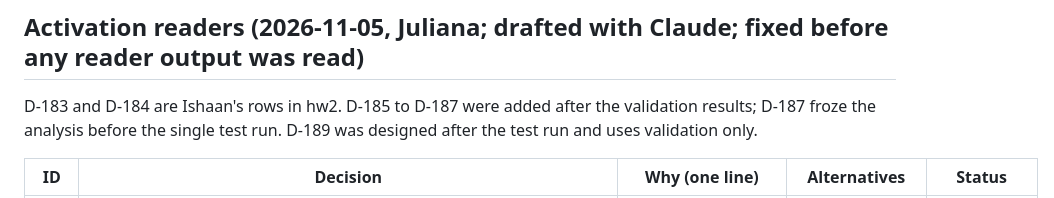
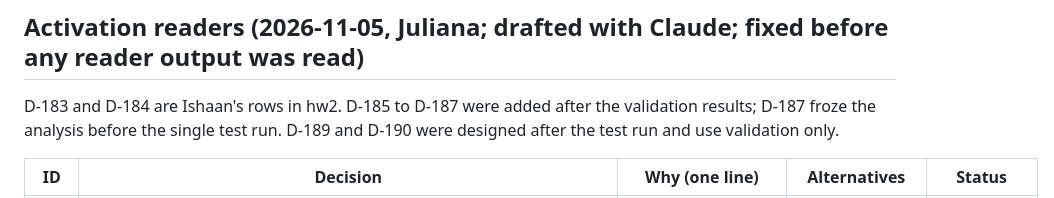
Before and after one commit to lijuliana/eval-awareness-eval, a Markdown page: readers/decisions.md, the part around one of its changes. GitHub-like rendering.

```diff
--- a/readers/decisions.md
+++ b/readers/decisions.md
@@ -1,6 +1,6 @@
 ## Activation readers (2026-11-05, Juliana; drafted with Claude; fixed before any reader output was read)
 
-D-183 and D-184 are Ishaan's rows in hw2. D-185 to D-187 were added after the validation results; D-187 froze the analysis before the single test run. D-189 was designed after the test run and uses validation only.
+D-183 and D-184 are Ishaan's rows in hw2. D-185 to D-187 were added after the validation results; D-187 froze the analysis before the single test run. D-189 and D-190 were designed after the test run and use validation only.
 
 | ID | Decision | Why (one line) | Alternatives | Status |
 |---|---|---|---|---|
```
Also changed, not shown: other parts of readers/decisions.md (+1 -0 lines), README.md (+33 -26 lines), readers/figures/fig_eval.png (added), readers/figures/fig_silent.png, 5 other files.
